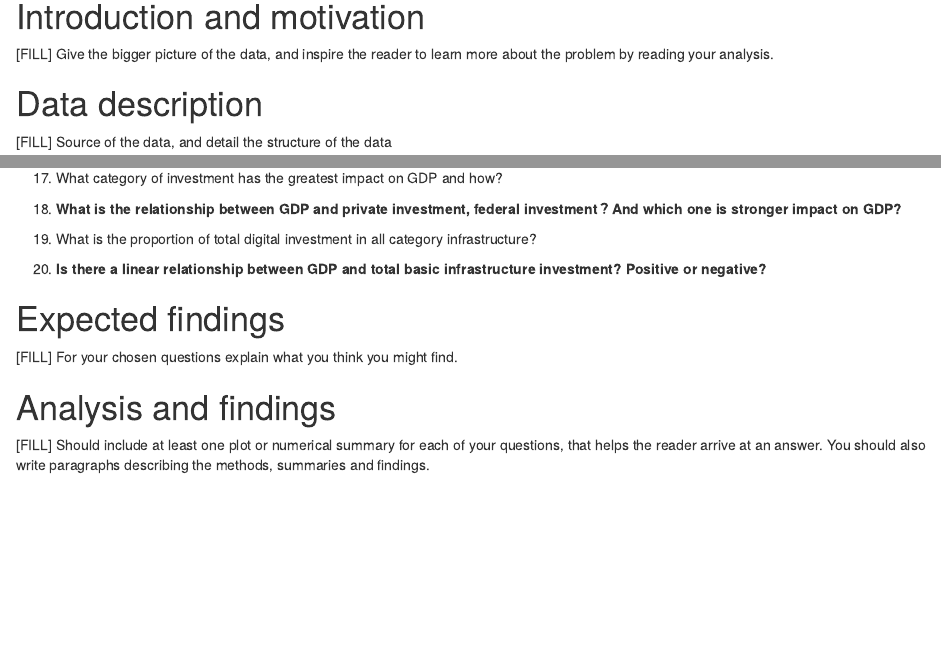
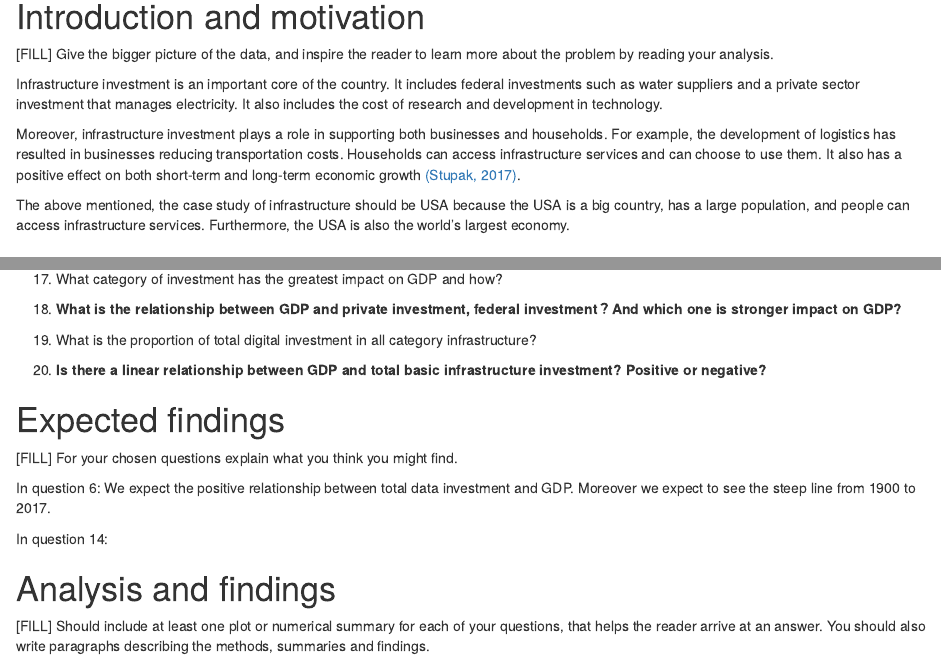
Before and after one commit to aphiaut/USinv, an R Markdown document (index.Rmd): the page in a window 1100 px wide, from 640 px down, and a second part further down, joined at a grey line. Rendered offline with R 4.5, knitr and Pandoc, with nearby package versions; some code elsewhere in the file could not run offline.

Commit message:
Added introduction and expected finding q6(without q14)

```diff
--- a/index.Rmd
+++ b/index.Rmd
@@ -3,7 +3,7 @@ title: "ETC5521 Assignment 1"
 subtitle: "Your title"
 team: [FILL]
 author:
-  - [FILL]
+  - [Aphiaut Imuan]
   - [FILL]
 date: "`r Sys.Date()`"
 output:
@@ -24,6 +24,11 @@ ipd <- readr::read_csv('https://raw.githubusercontent.com/rfordatascience/tidytu
 
 [FILL] Give the bigger picture of the data, and inspire the reader to learn more about the problem by reading your analysis.
 
+Infrastructure investment is an important core of the country. It includes federal investments such as water suppliers and a private sector investment that manages electricity. It also includes the cost of research and development in technology.
+
+Moreover, infrastructure investment plays a role in supporting both businesses and households. For example, the development of logistics has resulted in businesses reducing transportation costs. Households can access infrastructure services and can choose to use them. It also has a positive effect on both short-term and long-term economic growth [(Stupak, 2017)](https://ecommons.cornell.edu/bitstream/handle/1813/78289/CRS_Economic_Impact_of_Infrastructure_Investment_0717.pdf?sequence=1&isAllowed=y).
+
+The above mentioned, the case study of infrastructure should be USA because the USA is a big country, has a large population, and people can access infrastructure services. Furthermore, the USA is also the world's largest economy.
 
 # Data description
 
@@ -77,6 +82,10 @@ ipd <- readr::read_csv('https://raw.githubusercontent.com/rfordatascience/tidytu
 
 [FILL] For your chosen questions explain what you think you might find.
 
+In question 6: We expect the positive relationship between total data investment and GDP. Moreover we expect to see the steep line from 1900 to 2017.
+
+In question 14:
+
 # Analysis and findings
 
 [FILL] Should include at least one plot or numerical summary for each of your questions, that helps the reader arrive at an answer. You should also write paragraphs describing the methods, summaries and findings.
```
